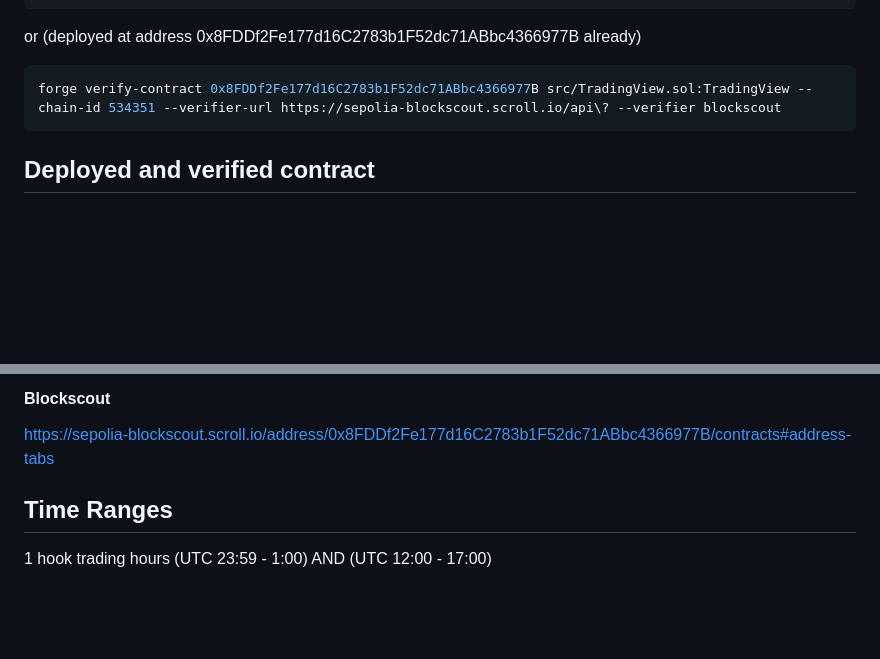
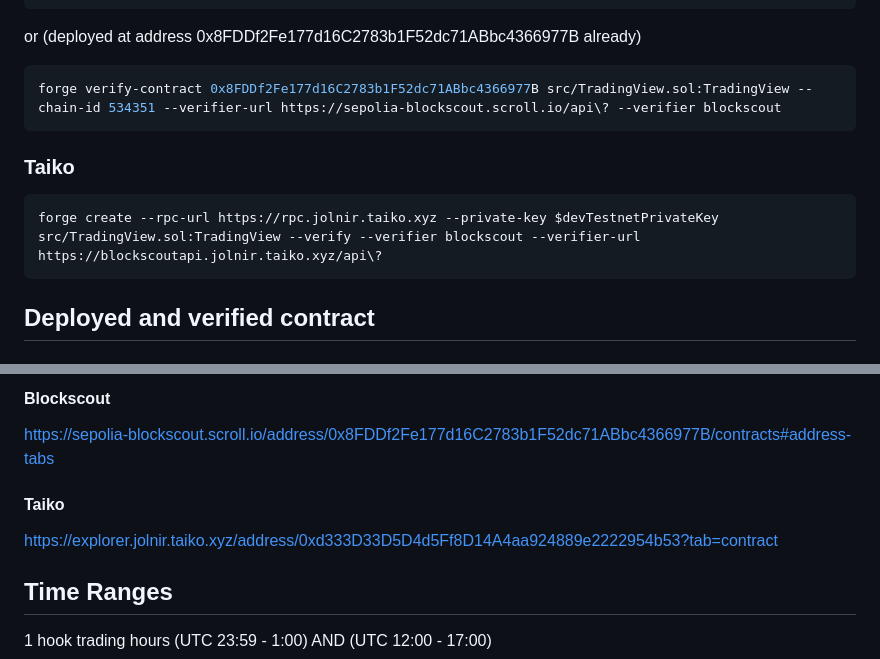
Before and after one commit to MarcusWentz/time_concentrate, a Markdown page: README.md, 2 parts joined by grey strips. Rendered like a GitHub page; blank space fills up the shorter version.

Commit message:
Taiko deployed

````diff
--- a/README.md
+++ b/README.md
@@ -54,6 +54,11 @@ or (deployed at address 0x8FDDf2Fe177d16C2783b1F52dc71ABbc4366977B already)
 forge verify-contract 0x8FDDf2Fe177d16C2783b1F52dc71ABbc4366977B src/TradingView.sol:TradingView --chain-id 534351 --verifier-url https://sepolia-blockscout.scroll.io/api\? --verifier blockscout
 ```
 
+### Taiko
+```
+forge create --rpc-url https://rpc.jolnir.taiko.xyz --private-key $devTestnetPrivateKey src/TradingView.sol:TradingView --verify --verifier blockscout --verifier-url https://blockscoutapi.jolnir.taiko.xyz/api\?
+```
+
 ## Deployed and verified contract
 
 ### Sepolia
@@ -69,6 +74,10 @@ https://sepolia.scrollscan.dev/address/0x8FDDf2Fe177d16C2783b1F52dc71ABbc4366977
 #### Blockscout
 
 https://sepolia-blockscout.scroll.io/address/0x8FDDf2Fe177d16C2783b1F52dc71ABbc4366977B/contracts#address-tabs
+
+#### Taiko
+
+https://explorer.jolnir.taiko.xyz/address/0xd333D33D5D4d5Ff8D14A4aa924889e2222954b53?tab=contract
 
 ## Time Ranges
 
````
